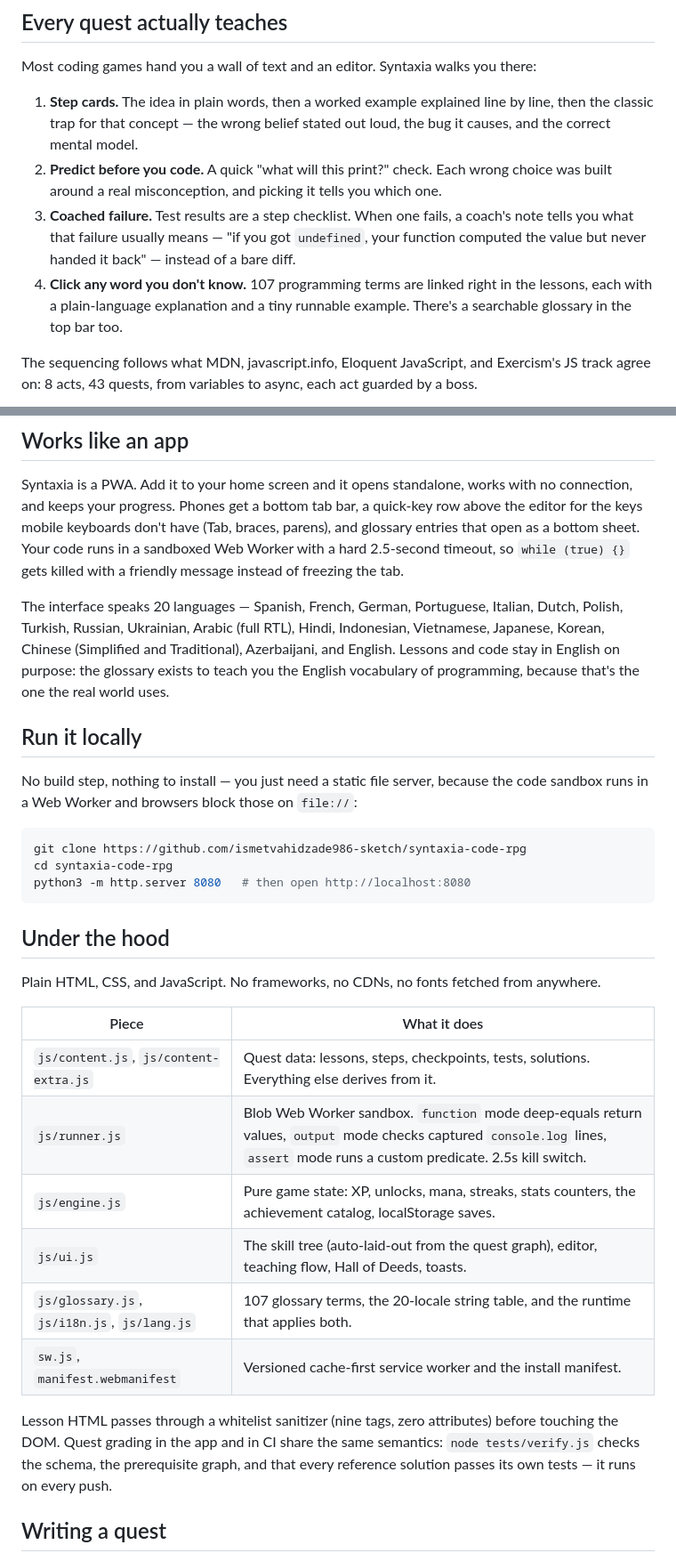
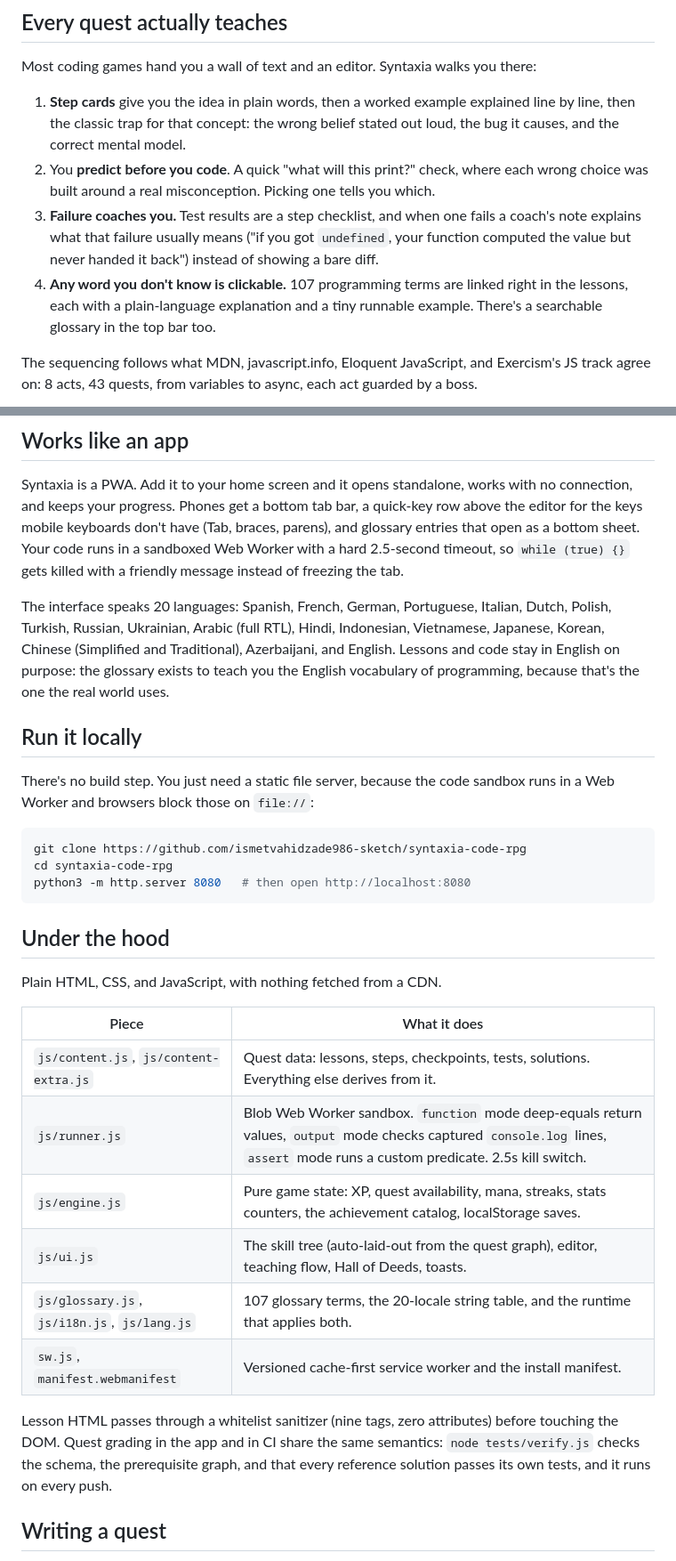
Before and after one commit to ismetvahidzade986-sketch/syntaxia-code-rpg, a Markdown page: README.md, 2 parts joined by grey strips. Shown at 89% size. GitHub-like rendering.

Commit message:
Tighten the README

````diff
--- a/README.md
+++ b/README.md
@@ -12,17 +12,17 @@ progress lives in your own browser, and the whole game works offline.
 
 Most coding games hand you a wall of text and an editor. Syntaxia walks you there:
 
-1. **Step cards.** The idea in plain words, then a worked example explained line by line, then
-   the classic trap for that concept — the wrong belief stated out loud, the bug it causes,
-   and the correct mental model.
-2. **Predict before you code.** A quick "what will this print?" check. Each wrong choice was
-   built around a real misconception, and picking it tells you which one.
-3. **Coached failure.** Test results are a step checklist. When one fails, a coach's note tells
-   you what that failure usually means — "if you got `undefined`, your function computed the
-   value but never handed it back" — instead of a bare diff.
-4. **Click any word you don't know.** 107 programming terms are linked right in the lessons,
-   each with a plain-language explanation and a tiny runnable example. There's a searchable
-   glossary in the top bar too.
+1. **Step cards** give you the idea in plain words, then a worked example explained line by
+   line, then the classic trap for that concept: the wrong belief stated out loud, the bug it
+   causes, and the correct mental model.
+2. You **predict before you code**. A quick "what will this print?" check, where each wrong
+   choice was built around a real misconception. Picking one tells you which.
+3. **Failure coaches you.** Test results are a step checklist, and when one fails a coach's
+   note explains what that failure usually means ("if you got `undefined`, your function
+   computed the value but never handed it back") instead of showing a bare diff.
+4. **Any word you don't know is clickable.** 107 programming terms are linked right in the
+   lessons, each with a plain-language explanation and a tiny runnable example. There's a
+   searchable glossary in the top bar too.
 
 The sequencing follows what MDN, javascript.info, Eloquent JavaScript, and Exercism's JS track
 agree on: 8 acts, 43 quests, from variables to async, each act guarded by a boss.
@@ -47,7 +48,7 @@ keys mobile keyboards don't have (Tab, braces, parens), and glossary entries tha
 bottom sheet. Your code runs in a sandboxed Web Worker with a hard 2.5-second timeout, so
 `while (true) {}` gets killed with a friendly message instead of freezing the tab.
 
-The interface speaks 20 languages — Spanish, French, German, Portuguese, Italian, Dutch, Polish,
+The interface speaks 20 languages: Spanish, French, German, Portuguese, Italian, Dutch, Polish,
 Turkish, Russian, Ukrainian, Arabic (full RTL), Hindi, Indonesian, Vietnamese, Japanese, Korean,
 Chinese (Simplified and Traditional), Azerbaijani, and English. Lessons and code stay in English
 on purpose: the glossary exists to teach you the English vocabulary of programming, because
@@ -55,8 +56,8 @@ that's the one the real world uses.
 
 ## Run it locally
 
-No build step, nothing to install — you just need a static file server, because the code
-sandbox runs in a Web Worker and browsers block those on `file://`:
+There's no build step. You just need a static file server, because the code sandbox runs in
+a Web Worker and browsers block those on `file://`:
 
 ```bash
 git clone https://github.com/ismetvahidzade986-sketch/syntaxia-code-rpg
@@ -66,13 +67,13 @@ python3 -m http.server 8080   # then open http://localhost:8080
 
 ## Under the hood
 
-Plain HTML, CSS, and JavaScript. No frameworks, no CDNs, no fonts fetched from anywhere.
+Plain HTML, CSS, and JavaScript, with nothing fetched from a CDN.
 
 | Piece | What it does |
 |---|---|
 | `js/content.js`, `js/content-extra.js` | Quest data: lessons, steps, checkpoints, tests, solutions. Everything else derives from it. |
 | `js/runner.js` | Blob Web Worker sandbox. `function` mode deep-equals return values, `output` mode checks captured `console.log` lines, `assert` mode runs a custom predicate. 2.5s kill switch. |
-| `js/engine.js` | Pure game state: XP, unlocks, mana, streaks, stats counters, the achievement catalog, localStorage saves. |
+| `js/engine.js` | Pure game state: XP, quest availability, mana, streaks, stats counters, the achievement catalog, localStorage saves. |
 | `js/ui.js` | The skill tree (auto-laid-out from the quest graph), editor, teaching flow, Hall of Deeds, toasts. |
 | `js/glossary.js`, `js/i18n.js`, `js/lang.js` | 107 glossary terms, the 20-locale string table, and the runtime that applies both. |
 | `sw.js`, `manifest.webmanifest` | Versioned cache-first service worker and the install manifest. |
@@ -80,7 +81,7 @@ Plain HTML, CSS, and JavaScript. No frameworks, no CDNs, no fonts fetched from a
 Lesson HTML passes through a whitelist sanitizer (nine tags, zero attributes) before touching
 the DOM. Quest grading in the app and in CI share the same semantics: `node tests/verify.js`
 checks the schema, the prerequisite graph, and that every reference solution passes its own
-tests — it runs on every push.
+tests, and it runs on every push.
 
 ## Writing a quest
 
````
Also changed, not shown: other parts of README.md (+6 -5 lines).
